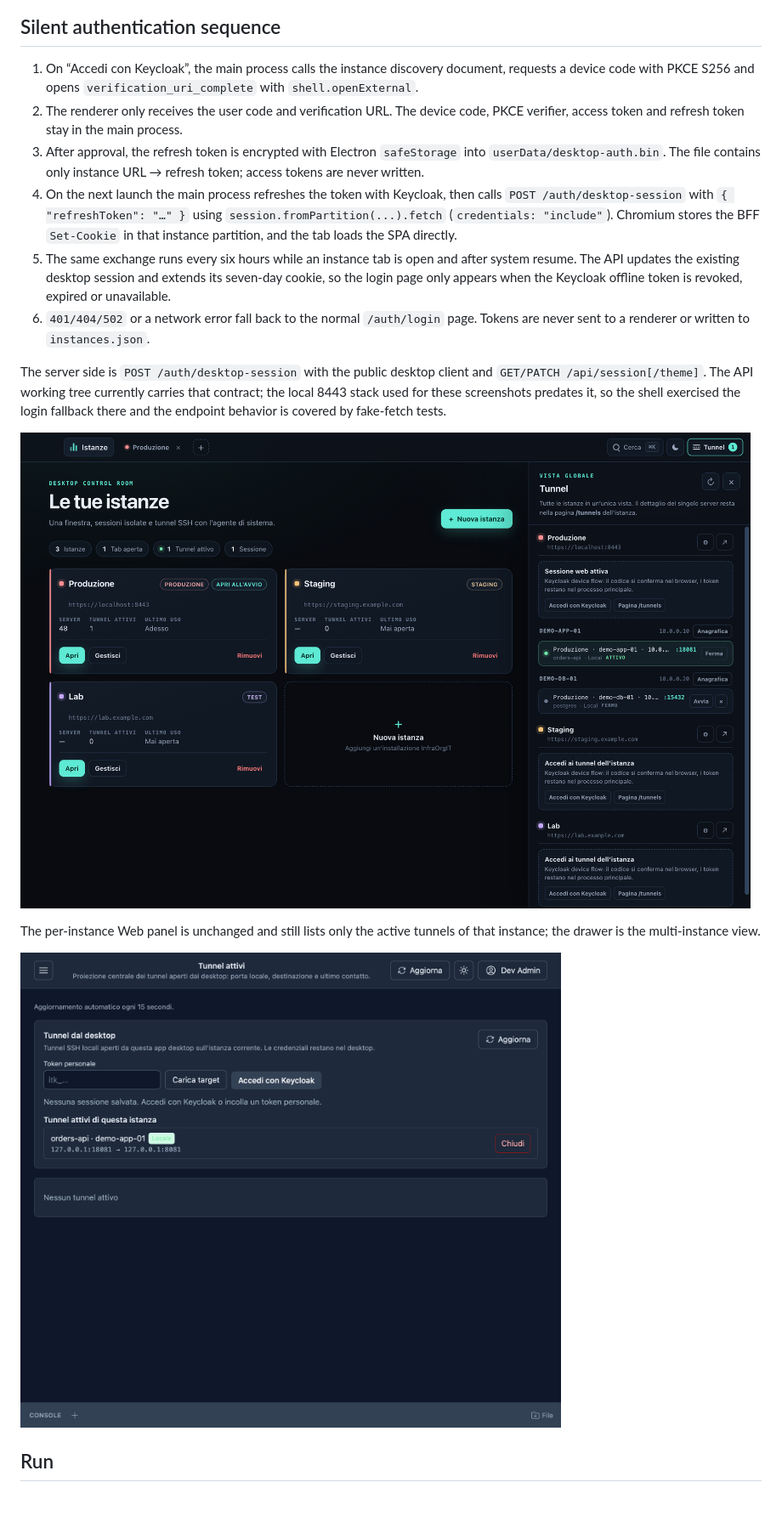
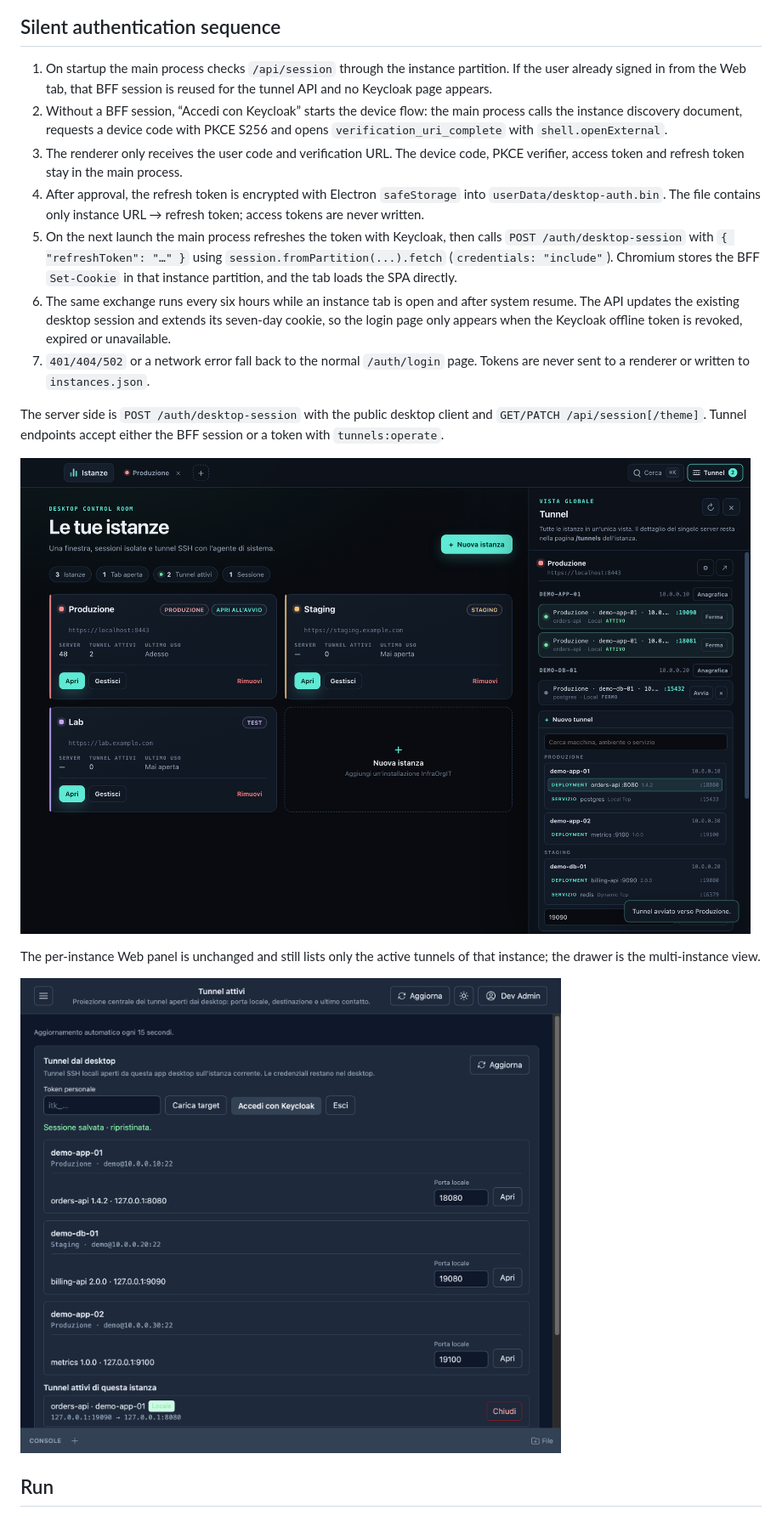
Before and after one commit to SenseiKiritof/InfraOrgITDesktop, a Markdown page: prototype-electron/README.md, the part around one of its changes. Shown at 85% size. Rendered like a GitHub page; pictures changed too: docs/screenshots/electron-tunnels.png, docs/screenshots/electron-web-tunnels.png.

```diff
--- a/prototype-electron/README.md
+++ b/prototype-electron/README.md
@@ -65,30 +65,31 @@ The screenshots use fictitious demo instances, servers and tunnels.
 
 ## Silent authentication sequence
 
-1. On “Accedi con Keycloak”, the main process calls the instance discovery
-   document, requests a device code with PKCE S256 and opens
-   `verification_uri_complete` with `shell.openExternal`.
-2. The renderer only receives the user code and verification URL. The device
+1. On startup the main process checks `/api/session` through the instance
+   partition. If the user already signed in from the Web tab, that BFF session
+   is reused for the tunnel API and no Keycloak page appears.
+2. Without a BFF session, “Accedi con Keycloak” starts the device flow: the main
+   process calls the instance discovery document, requests a device code with
+   PKCE S256 and opens `verification_uri_complete` with `shell.openExternal`.
+3. The renderer only receives the user code and verification URL. The device
    code, PKCE verifier, access token and refresh token stay in the main
    process.
-3. After approval, the refresh token is encrypted with Electron
+4. After approval, the refresh token is encrypted with Electron
    `safeStorage` into `userData/desktop-auth.bin`. The file contains only
    instance URL → refresh token; access tokens are never written.
-4. On the next launch the main process refreshes the token with Keycloak, then
+5. On the next launch the main process refreshes the token with Keycloak, then
    calls `POST /auth/desktop-session` with
    `{ "refreshToken": "…" }` using `session.fromPartition(...).fetch`
    (`credentials: "include"`). Chromium stores the BFF `Set-Cookie` in that
    instance partition, and the tab loads the SPA directly.
-5. The same exchange runs every six hours while an instance tab is open and
+6. The same exchange runs every six hours while an instance tab is open and
    after system resume. The API updates the existing desktop session and
    extends its seven-day cookie, so the login page only appears when the
    Keycloak offline token is revoked, expired or unavailable.
-6. `401/404/502` or a network error fall back to the normal `/auth/login`
+7. `401/404/502` or a network error fall back to the normal `/auth/login`
    page. Tokens are never sent to a renderer or written to `instances.json`.
 
 The server side is `POST /auth/desktop-session` with the public desktop client
-and `GET/PATCH /api/session[/theme]`. The API working tree currently carries
-that contract; the local 8443 stack used for these screenshots predates it, so
-the shell exercised the login fallback there and the endpoint behavior is
-covered by fake-fetch tests.
+and `GET/PATCH /api/session[/theme]`. Tunnel endpoints accept either the BFF
+session or a token with `tunnels:operate`.
 
```
Also changed, not shown: other parts of prototype-electron/README.md (+10 -10 lines), README.md (+36 -9 lines), docs/DEVELOPMENT.md (+4 -5 lines), docs/screenshots/electron-command-palette.png, docs/screenshots/electron-landing.png, docs/screenshots/electron-light.png, 5 other files.
